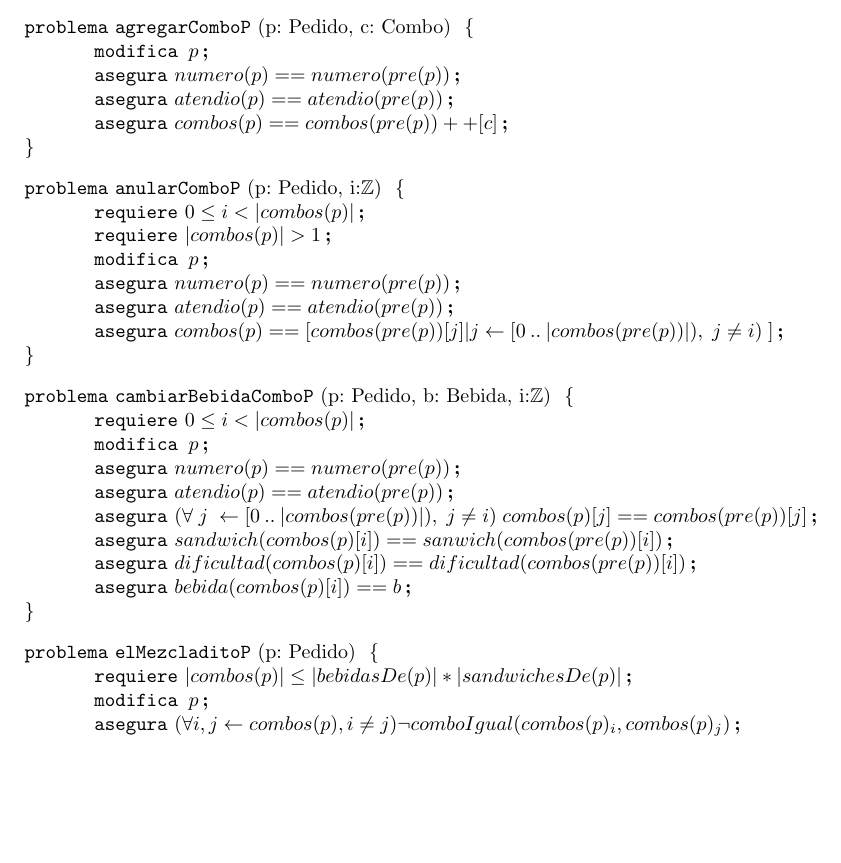
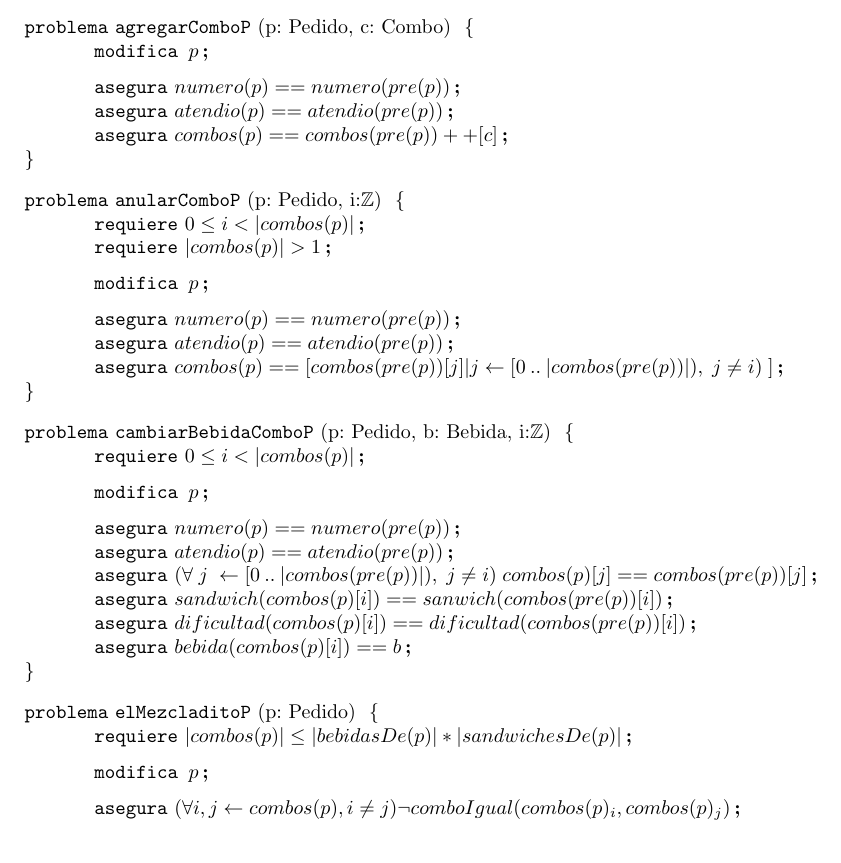
Before and after one commit to ABorgna/algo1-tpe, a LaTeX document (resolucion.tex, which reads espec/pedidos.tex): part of page 2 of 7, cut so that both start at the same text, the shorter picture padded with empty space. Compiled offline with pdfLaTeX.

Commit message:
agregué espacios

```diff
--- a/espec/pedidos.tex
+++ b/espec/pedidos.tex
@@ -21,23 +21,38 @@
 
 \begin{problema}{agregarComboP}{p: Pedido, c: Combo}{}
     \modifica{p}
+
+	\medskip
+
     \asegura{numero(p) == numero(pre(p))}
     \asegura{atendio(p) == atendio(pre(p))}
     \asegura{combos(p) == combos(pre(p)) ++ [c]}
 \end{problema}
 
 \begin{problema}{anularComboP}{p: Pedido, i:\ent}{}
-\requiere{0 \leq i < |combos(p)|}
+	\requiere{0 \leq i < |combos(p)|}
     \requiere{|combos(p)|>1}
+
+	\medskip
+
     \modifica{p}
+
+	\medskip
+
     \asegura{numero(p) == numero(pre(p))}
     \asegura{atendio(p) == atendio(pre(p))}
-    \asegura{combos(p) == [combos(pre(p))[j]|j \leftarrow [0 \: ..\: |combos(pre(p))|), \; j\neq i) \; ]}
+    \asegura{combos(p) == [combos(pre(p))[j]|j \selec [0 \: ..\: |combos(pre(p))|), \; j\neq i) \; ]}
 \end{problema}
 
 \begin{problema}{cambiarBebidaComboP}{p: Pedido, b: Bebida, i:\ent} {}
     \requiere{0 \leq i < |combos(p)|}
+
+	\medskip
+
     \modifica{p}
+
+	\medskip
+
     \asegura{numero(p) == numero(pre(p))}
     \asegura{atendio(p) == atendio(pre(p))}
     \asegura{(\forall \; j \; \leftarrow  [0 \: ..\: |combos(pre(p))|), \; j\neq i) \; combos(p)[j]==combos(pre(p))[j]}
@@ -48,7 +63,13 @@
 
 \begin{problema}{elMezcladitoP}{p: Pedido}{}
 	\requiere{|combos(p)| \leq |bebidasDe(p)|*|sandwichesDe(p)|}
+
+	\medskip
+
 	\modifica{p}
+
+	\medskip
+
 	\asegura{(\forall i,j \selec combos(p), i \neq j)  \neg comboIgual(combos(p)_i, combos(p)_j)}
 	\asegura{|combos(p)| == |combos(pre(p))|}
 	\asegura{(\forall c \selec combos(p)) bebida(c) \in bebidasDe(pre(p)))}
```
